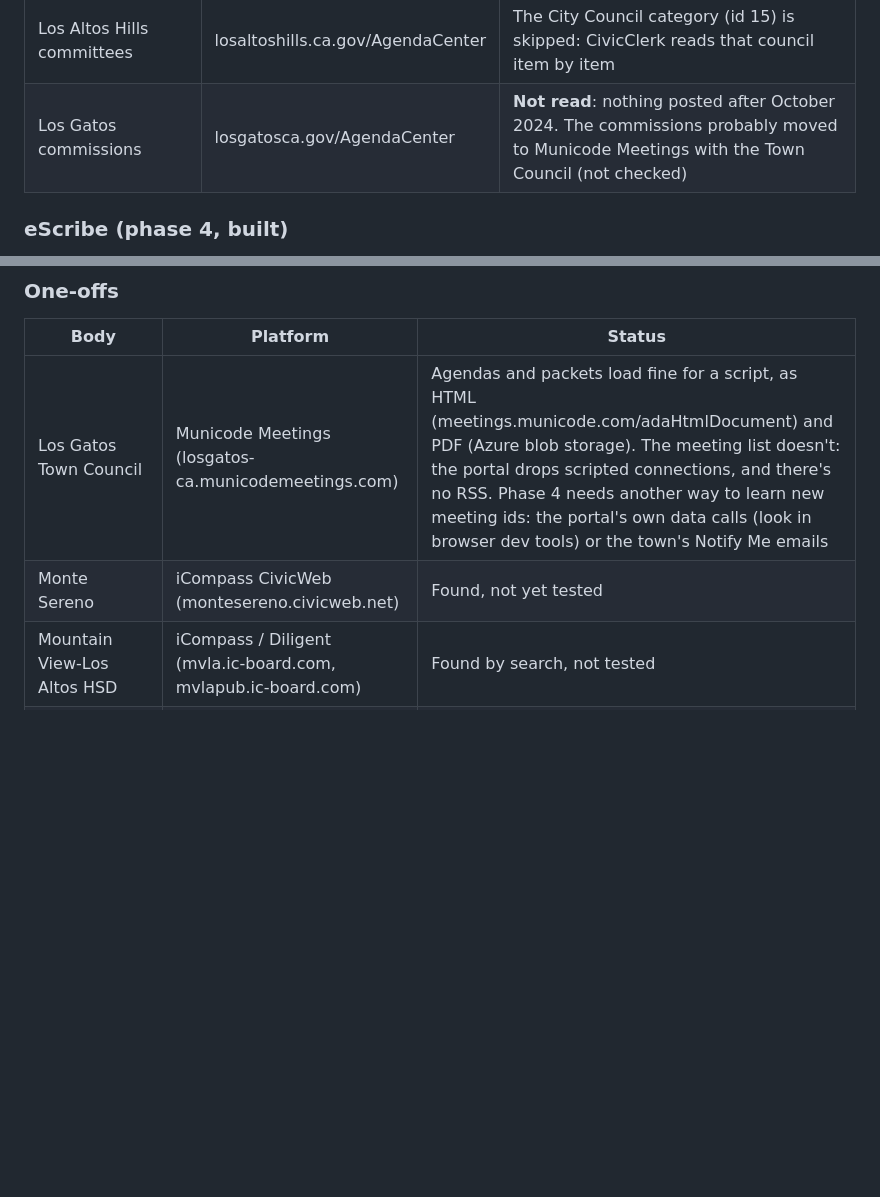
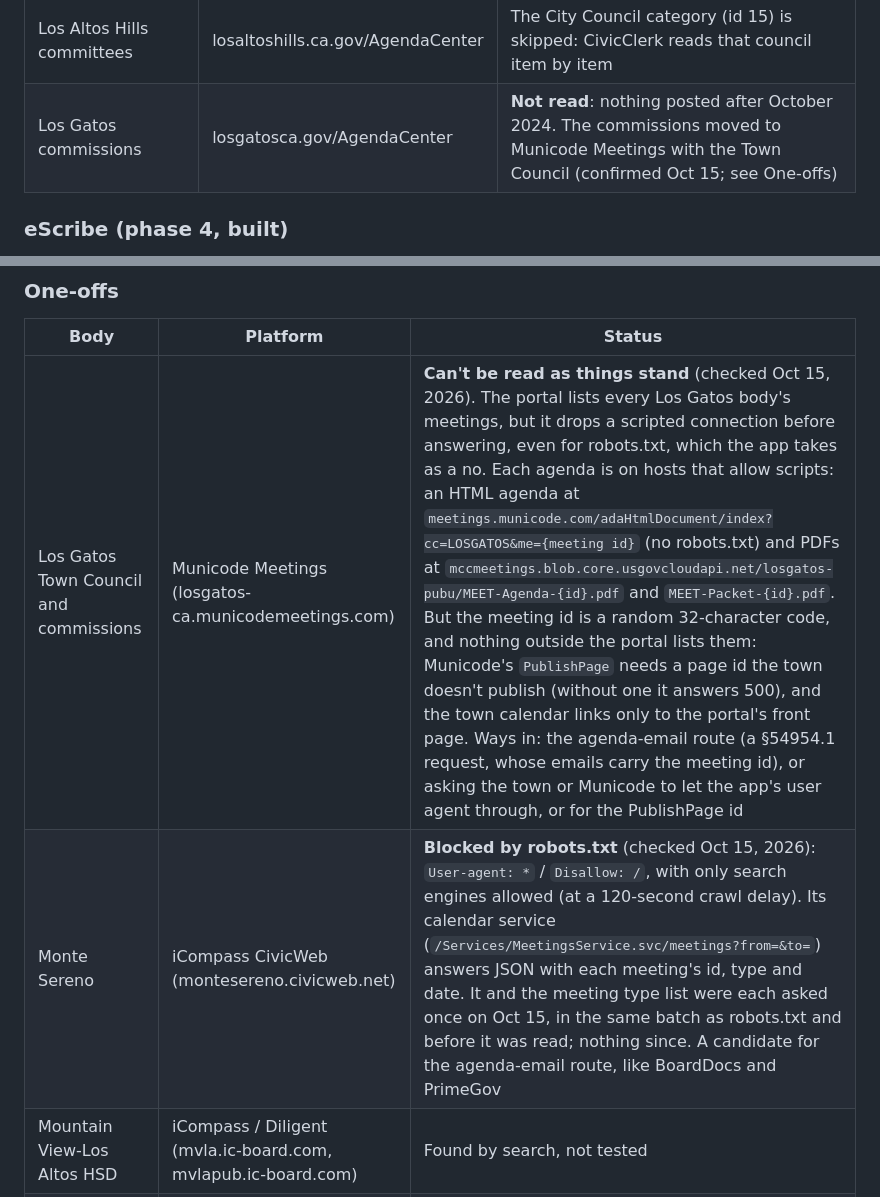
Before and after one commit to drewsiegler/haystack-needle, a Markdown page: docs/sources.md, 2 parts joined by grey strips. GitHub-like rendering; blank space fills up the shorter version.

Commit message:
Record why Los Gatos and Monte Sereno can't be read yet
Monte Sereno's CivicWeb robots.txt disallows every bot but search
engines. The Los Gatos portal, which now lists the Town Council and
every commission, drops a scripted connection before answering, even
for robots.txt. Its agendas sit on hosts that allow scripts, but each
meeting has a random id that only the portal lists. Notes the ways in:
agenda emails, or asking the town or Municode.

Co-Authored-By: Claude Opus 5.5 <noreply@anthropic.com>

```diff
--- a/docs/sources.md
+++ b/docs/sources.md
@@ -88,7 +88,7 @@ What the adapter relies on (checked Oct 14, 2026):
 | Saratoga (council and commissions) | saratoga.ca.us/AgendaCenter | |
 | Campbell commissions | campbellca.gov/AgendaCenter | The City Council category stops at Oct 7, 2025 because the council moved to eScribe (see [eScribe](#escribe-phase-4-built)) |
 | Los Altos Hills committees | losaltoshills.ca.gov/AgendaCenter | The City Council category (id 15) is skipped: CivicClerk reads that council item by item |
-| Los Gatos commissions | losgatosca.gov/AgendaCenter | **Not read**: nothing posted after October 2024. The commissions probably moved to Municode Meetings with the Town Council (not checked) |
+| Los Gatos commissions | losgatosca.gov/AgendaCenter | **Not read**: nothing posted after October 2024. The commissions moved to Municode Meetings with the Town Council (confirmed Oct 15; see One-offs) |
 
 ### eScribe (phase 4, built)
 
@@ -218,8 +218,8 @@ PrimeGov's public API (`/api/v2/PublicPortal/ListUpcomingMeetings`) returned Pal
 
 | Body | Platform | Status |
 | --- | --- | --- |
-| Los Gatos Town Council | Municode Meetings (losgatos-ca.municodemeetings.com) | Agendas and packets load fine for a script, as HTML (meetings.municode.com/adaHtmlDocument) and PDF (Azure blob storage). The meeting list doesn't: the portal drops scripted connections, and there's no RSS. Phase 4 needs another way to learn new meeting ids: the portal's own data calls (look in browser dev tools) or the town's Notify Me emails |
-| Monte Sereno | iCompass CivicWeb (montesereno.civicweb.net) | Found, not yet tested |
+| Los Gatos Town Council and commissions | Municode Meetings (losgatos-ca.municodemeetings.com) | **Can't be read as things stand** (checked Oct 15, 2026). The portal lists every Los Gatos body's meetings, but it drops a scripted connection before answering, even for robots.txt, which the app takes as a no. Each agenda is on hosts that allow scripts: an HTML agenda at `meetings.municode.com/adaHtmlDocument/index?cc=LOSGATOS&me={meeting id}` (no robots.txt) and PDFs at `mccmeetings.blob.core.usgovcloudapi.net/losgatos-pubu/MEET-Agenda-{id}.pdf` and `MEET-Packet-{id}.pdf`. But the meeting id is a random 32-character code, and nothing outside the portal lists them: Municode's `PublishPage` needs a page id the town doesn't publish (without one it answers 500), and the town calendar links only to the portal's front page. Ways in: the agenda-email route (a §54954.1 request, whose emails carry the meeting id), or asking the town or Municode to let the app's user agent through, or for the PublishPage id |
+| Monte Sereno | iCompass CivicWeb (montesereno.civicweb.net) | **Blocked by robots.txt** (checked Oct 15, 2026): `User-agent: *` / `Disallow: /`, with only search engines allowed (at a 120-second crawl delay). Its calendar service (`/Services/MeetingsService.svc/meetings?from=&to=`) answers JSON with each meeting's id, type and date. It and the meeting type list were each asked once on Oct 15, in the same batch as robots.txt and before it was read; nothing since. A candidate for the agenda-email route, like BoardDocs and PrimeGov |
 | Mountain View-Los Altos HSD | iCompass / Diligent (mvla.ic-board.com, mvlapub.ic-board.com) | Found by search, not tested |
 | Milpitas Unified | AgendaOnline (per its website) | Not tested |
 | Gilroy Unified | AgendaOnline (gilroy.agendaonline.net); also links Simbli | Confirm which is current |
```
